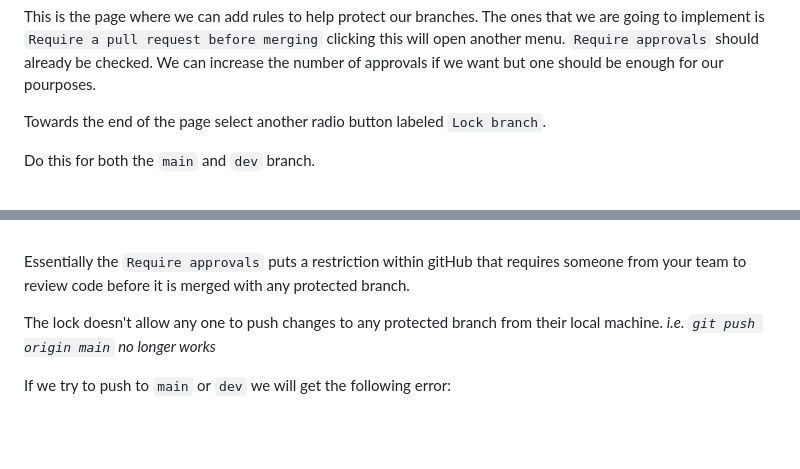
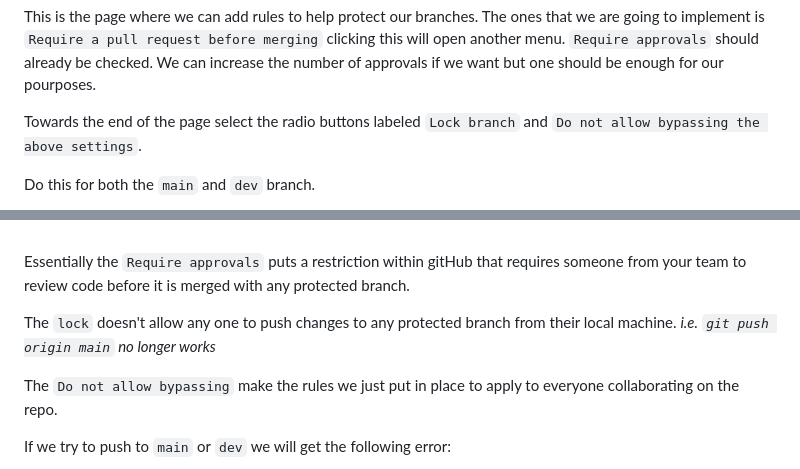
Before and after one commit to IntuitiveHarmony/collaborativeGitFlow, a Markdown page: README.md, 2 parts joined by grey strips. Drawn GitHub-style; blank space fills up the shorter version.

Commit message:
readme protections

```diff
--- a/README.md
+++ b/README.md
@@ -129,7 +129,7 @@ Back in the:
 
 This is the page where we can add rules to help protect our branches.  The ones that we are going to implement is `Require a pull request before merging` clicking this will open another menu. `Require approvals` should already be checked.  We can increase the number of approvals if we want but one should be enough for our pourposes.
 
-Towards the end of the page select another radio button labeled `Lock branch`.
+Towards the end of the page select the radio buttons labeled `Lock branch` and `Do not allow bypassing the above settings`.
 
 Do this for both the `main` and `dev` branch.
 
@@ -143,7 +143,9 @@ Do this for both the `main` and `dev` branch.
 
 Essentially the `Require approvals` puts a restriction within gitHub that requires someone from your team to review code before it is merged with any protected branch.
 
-The lock doesn't allow any one to push changes to any protected branch from their local machine.  *i.e. `git push origin main` no longer works*
+The `lock` doesn't allow any one to push changes to any protected branch from their local machine.  *i.e. `git push origin main` no longer works*
+
+The `Do not allow bypassing` make the rules we just put in place to apply to everyone collaborating on the repo.
 
 If we try to push to `main` or `dev` we will get the following error:
 
```
